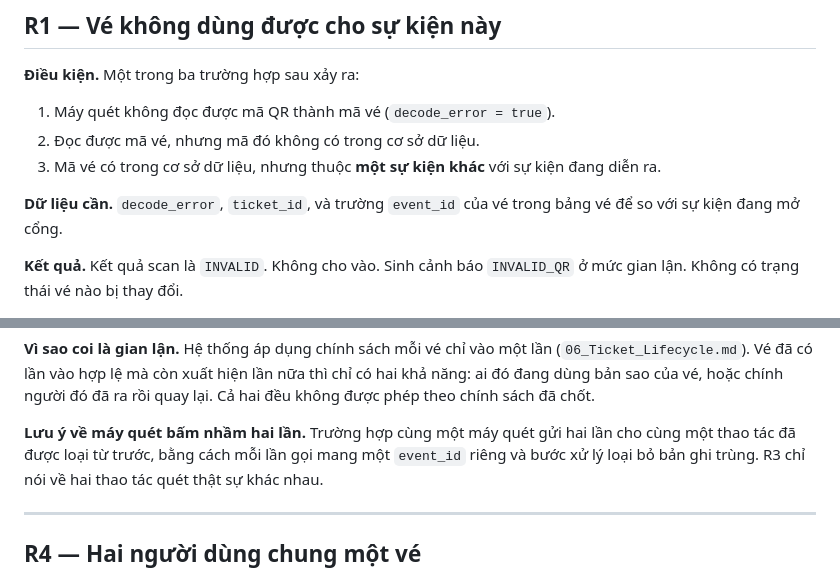
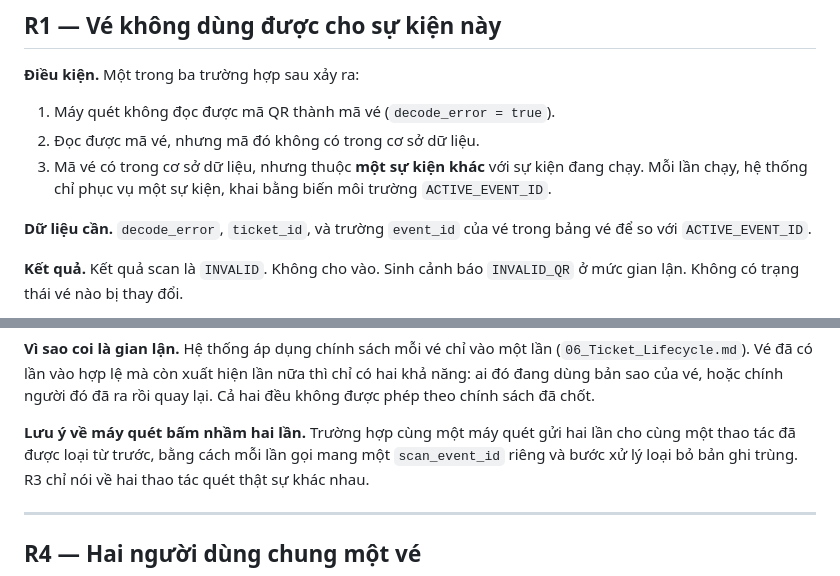
Before and after one commit to nhantranduynhan11-del/Near-Real-Time-Event-Ticket-Validation-Fraud-Detection-System, a Markdown page: Requirements/09_Fraud_Rules.md, 2 parts joined by grey strips. Drawn GitHub-style.

Commit message:
Revise fraud rules and scanner notes in documentation
Updated the conditions and required data for fraud rules, clarifying the use of ACTIVE_EVENT_ID. Adjusted notes on scanner behavior and test case references.

```diff
--- a/Requirements/09_Fraud_Rules.md
+++ b/Requirements/09_Fraud_Rules.md
@@ -49,10 +49,10 @@ vé, chỉ đánh dấu để người giám sát chú ý. Phần mô tả đầ
 
 1. Máy quét không đọc được mã QR thành mã vé (`decode_error = true`).
 2. Đọc được mã vé, nhưng mã đó không có trong cơ sở dữ liệu.
-3. Mã vé có trong cơ sở dữ liệu, nhưng thuộc **một sự kiện khác** với sự kiện đang diễn ra.
+3. Mã vé có trong cơ sở dữ liệu, nhưng thuộc **một sự kiện khác** với sự kiện đang chạy. Mỗi lần chạy, hệ thống chỉ phục vụ một sự kiện, khai bằng biến môi trường `ACTIVE_EVENT_ID`.
 
-**Dữ liệu cần.** `decode_error`, `ticket_id`, và trường `event_id` của vé trong bảng vé để so với sự
-kiện đang mở cổng.
+**Dữ liệu cần.** `decode_error`, `ticket_id`, và trường `event_id` của vé trong bảng vé để so với
+`ACTIVE_EVENT_ID`.
 
 **Kết quả.** Kết quả scan là `INVALID`. Không cho vào. Sinh cảnh báo `INVALID_QR` ở mức gian lận.
 Không có trạng thái vé nào bị thay đổi.
@@ -102,7 +102,7 @@ ai đó đang dùng bản sao của vé, hoặc chính người đó đã ra r
 theo chính sách đã chốt.
 
 **Lưu ý về máy quét bấm nhầm hai lần.** Trường hợp cùng một máy quét gửi hai lần cho cùng một thao
-tác đã được loại từ trước, bằng cách mỗi lần gọi mang một `event_id` riêng và bước xử lý loại bỏ bản
+tác đã được loại từ trước, bằng cách mỗi lần gọi mang một `scan_event_id` riêng và bước xử lý loại bỏ bản
 ghi trùng. R3 chỉ nói về hai thao tác quét thật sự khác nhau.
 
 ---
```
